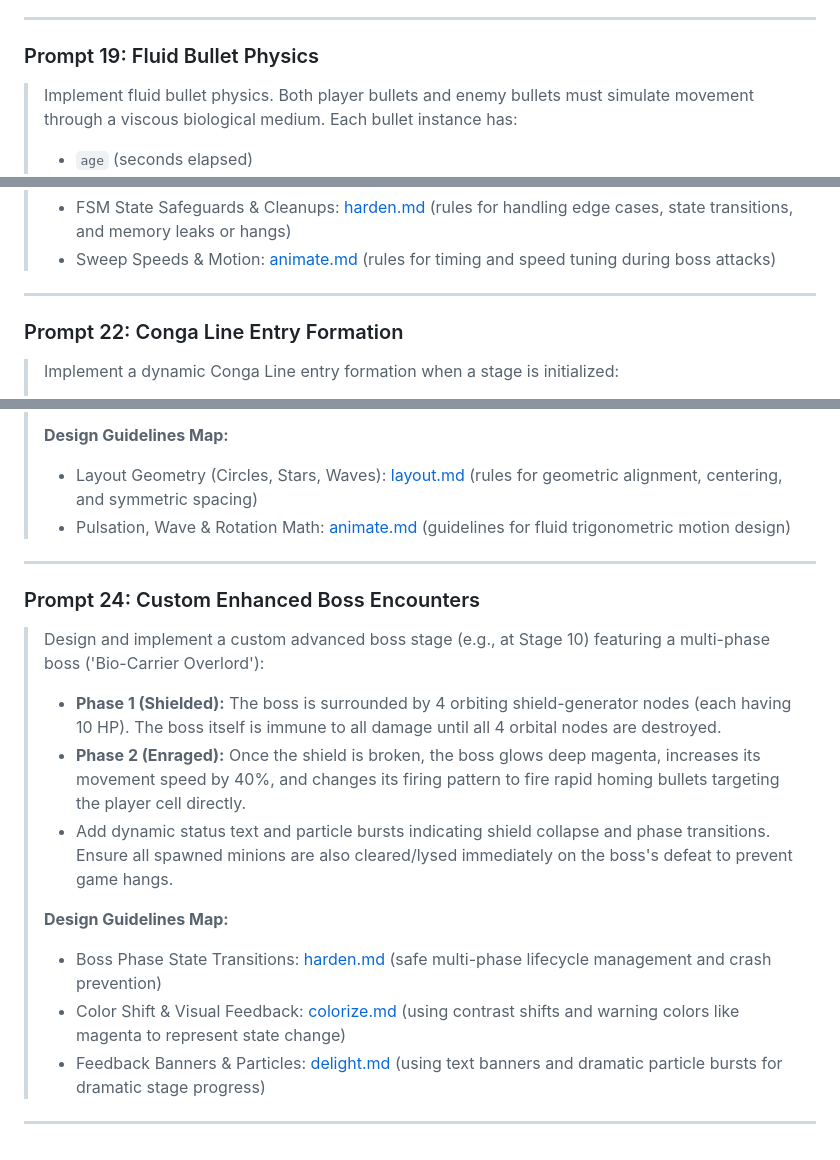
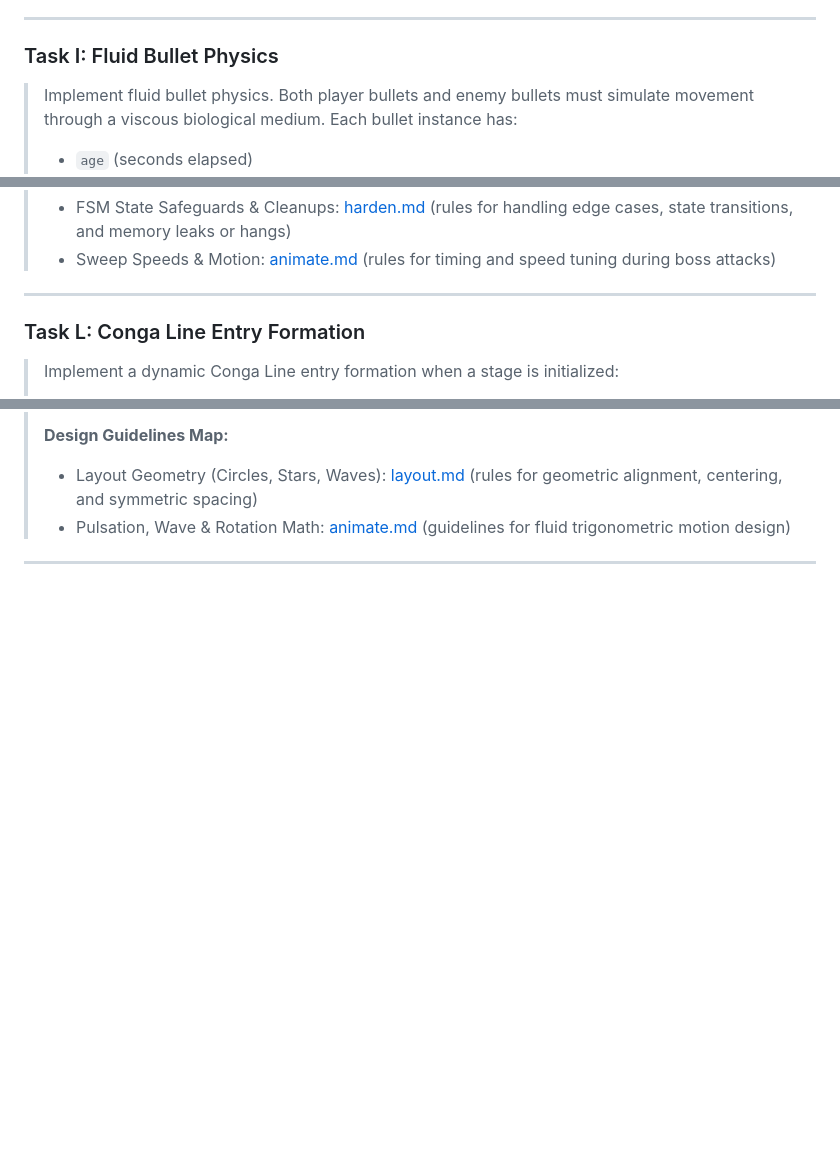
Before and after one commit to APAF-bioinformatics/AI_Workshop, a Markdown page: on_the_day_debug_instructions.md, 3 parts joined by grey strips. Drawn GitHub-style; blank space fills up the shorter version.

```diff
--- a/on_the_day_debug_instructions.md
+++ b/on_the_day_debug_instructions.md
@@ -132,7 +130,7 @@ Use your browser's Developer Tools Console (`F12` or `Cmd+Option+I` on Mac) to m
 
 ---
 
-### Prompt 19: Fluid Bullet Physics
+### Task I: Fluid Bullet Physics
 > Implement fluid bullet physics. Both player bullets and enemy bullets must simulate movement through a viscous biological medium. Each bullet instance has:
 > - `age` (seconds elapsed)
 > - `driftAmp` (random 18–32px for player, 12–22px for enemy)
@@ -166,7 +164,7 @@ Use your browser's Developer Tools Console (`F12` or `Cmd+Option+I` on Mac) to m
 
 ---
 
-### Prompt 22: Conga Line Entry Formation
+### Task L: Conga Line Entry Formation
 > Implement a dynamic Conga Line entry formation when a stage is initialized:
 > - Group and order the pathogens sequentially by columns to form a single-file queue. The center columns must fill first, ordering the columns from center to outward: Columns 3 and 4 first (top-to-bottom), then Columns 2 and 5, then Columns 1 and 6, and finally Columns 0 and 7.
 > - Pathogens must enter the screen in a closely spaced, flowing train (one after another); a pathogen begins its swoop flight when the previous pathogen in the queue is slightly ahead on the flight path (e.g., when the predecessor has reached 8% of its flight completion), allowing multiple pathogens to follow each other mid-flight along the curve.
@@ -193,17 +204,4 @@ Use your browser's Developer Tools Console (`F12` or `Cmd+Option+I` on Mac) to m
 
 ---
 
-### Prompt 24: Custom Enhanced Boss Encounters
-> Design and implement a custom advanced boss stage (e.g., at Stage 10) featuring a multi-phase boss ('Bio-Carrier Overlord'):
-> - **Phase 1 (Shielded):** The boss is surrounded by 4 orbiting shield-generator nodes (each having 10 HP). The boss itself is immune to all damage until all 4 orbital nodes are destroyed.
-> - **Phase 2 (Enraged):** Once the shield is broken, the boss glows deep magenta, increases its movement speed by 40%, and changes its firing pattern to fire rapid homing bullets targeting the player cell directly.
-> - Add dynamic status text and particle bursts indicating shield collapse and phase transitions. Ensure all spawned minions are also cleared/lysed immediately on the boss's defeat to prevent game hangs.
->
-> **Design Guidelines Map:**
-> - Boss Phase State Transitions: [harden.md](file:///Users/ignatiuspang/Workings/2026/AI_Workshop_Preparations/.gemini/skills/impeccable-design/reference/harden.md) (safe multi-phase lifecycle management and crash prevention)
-> - Color Shift & Visual Feedback: [colorize.md](file:///Users/ignatiuspang/Workings/2026/AI_Workshop_Preparations/.gemini/skills/impeccable-design/reference/colorize.md) (using contrast shifts and warning colors like magenta to represent state change)
-> - Feedback Banners & Particles: [delight.md](file:///Users/ignatiuspang/Workings/2026/AI_Workshop_Preparations/.gemini/skills/impeccable-design/reference/delight.md) (using text banners and dramatic particle bursts for dramatic stage progress)
-
----
-
 <!-- APAF Bioinformatics | on_the_day_debug_instructions.md | Approved | 2026-06-12 -->
```
Also changed, not shown: other parts of on_the_day_debug_instructions.md (+26 -15 lines).
